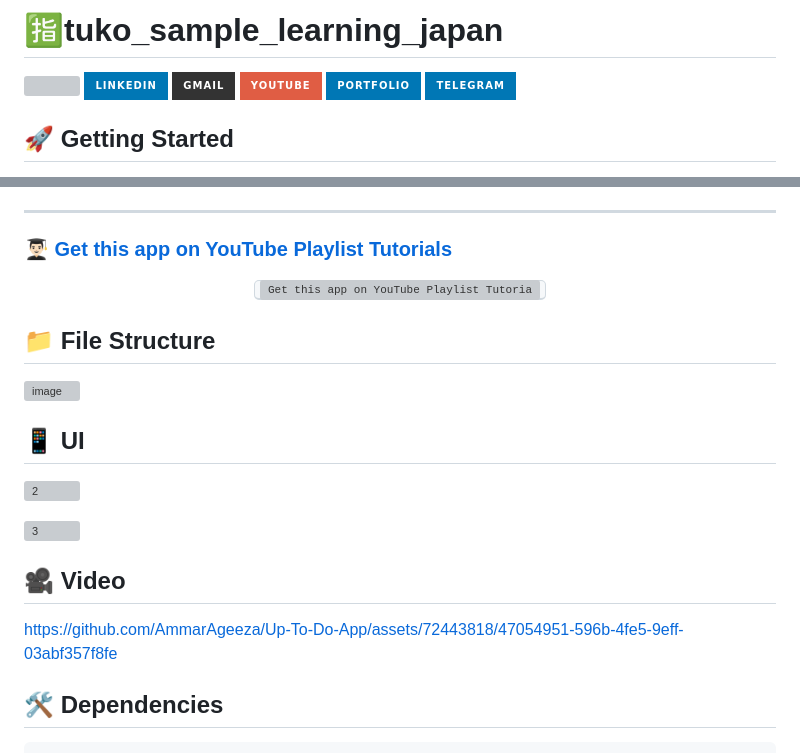
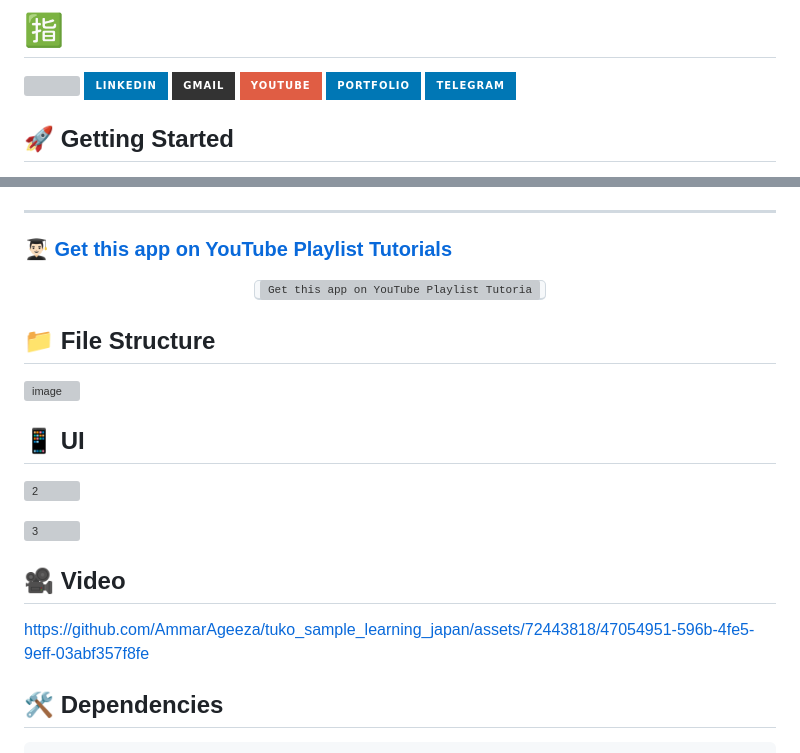
Before and after one commit to SalahLuha/tuko_sample_learning_japan, a Markdown page: README.md, 2 parts joined by grey strips. Drawn GitHub-style; badges without logos; grey boxes are pictures that could not be loaded.

```diff
--- a/README.md
+++ b/README.md
@@ -1,3 +1,3 @@
-# 🈯tuko_sample_learning_japan
+# 🈯
 
 <div align="start">
@@ -61,7 +61,7 @@
 
 ## 🎥 Video
 
-https://github.com/AmmarAgeeza/Up-To-Do-App/assets/72443818/47054951-596b-4fe5-9eff-03abf357f8fe
+https://github.com/AmmarAgeeza/tuko_sample_learning_japan/assets/72443818/47054951-596b-4fe5-9eff-03abf357f8fe
 
 ## 🛠 Dependencies
 
```
Also changed, not shown: other parts of README.md (+6 -6 lines).
